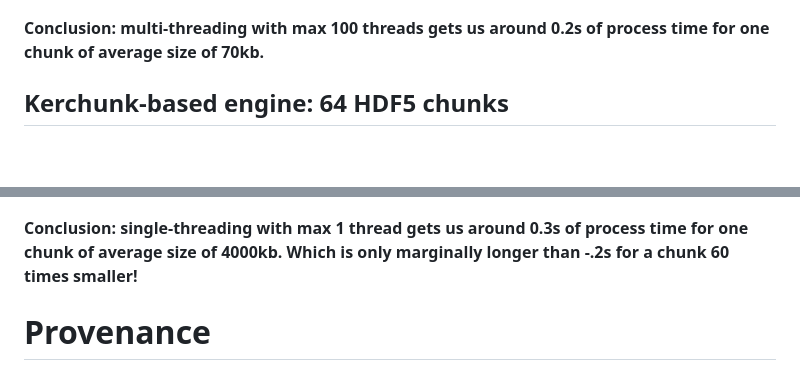
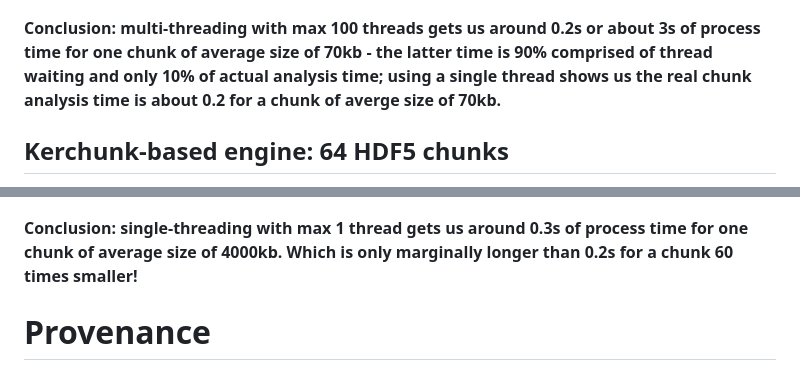
Before and after one commit to valeriupredoi/testing_PyActiveStorage, a Markdown page: README.md, 2 parts joined by grey strips. Drawn GitHub-style; blank space fills up the shorter version.

Commit message:
fix conclusions

```diff
--- a/README.md
+++ b/README.md
@@ -51,7 +51,7 @@ The Gaussian mode for chunks analysis time for 100 threads is explained by the t
 
 ![ChunksvsTimes3400](https://github.com/valeriupredoi/testing_PyActiveStorage/blob/main/plots/3400ChunksFile-max1THRD_Sizes_vs_Times.png)
 
-**Conclusion: multi-threading with max 100 threads gets us around 0.2s of process time for one chunk of average size of 70kb.**
+**Conclusion: multi-threading with max 100 threads gets us around 0.2s or about 3s of process time for one chunk of average size of 70kb - the latter time is 90% comprised of thread waiting and only 10% of actual analysis time; using a single thread shows us the real chunk analysis time is about 0.2 for a chunk of averge size of 70kb.**
 
 ## Kerchunk-based engine: 64 HDF5 chunks
 
@@ -79,7 +79,7 @@ The Gaussian mode for chunks analysis time for 100 threads is explained by the t
 
 ![ChunksvsTimes64](https://github.com/valeriupredoi/testing_PyActiveStorage/blob/main/plots/64ChunksFile-max1THRD_Sizes_vs_Times_Zoom.png)
 
-**Conclusion: single-threading with max 1 thread gets us around 0.3s of process time for one chunk of average size of 4000kb. Which is only marginally longer than -.2s for a chunk 60 times smaller!**
+**Conclusion: single-threading with max 1 thread gets us around 0.3s of process time for one chunk of average size of 4000kb. Which is only marginally longer than 0.2s for a chunk 60 times smaller!**
 
 # Provenance
 
```
